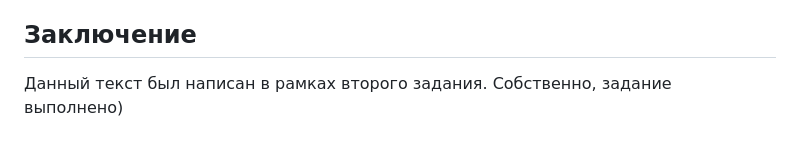
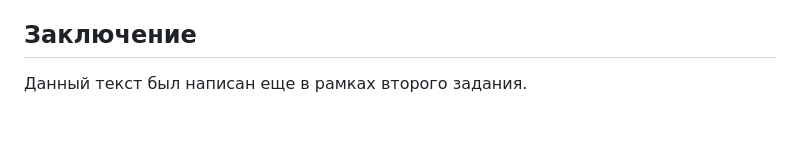
Before and after one commit to DirtyCode47/Lobanov_Aleksandr_Arkadievich_Flutter_zadanie3, a Markdown page: README.md, the part around the change. Rendered like a GitHub page.

```diff
--- a/README.md
+++ b/README.md
@@ -44,4 +44,4 @@
 
 ## Заключение
 
-Данный текст был написан в рамках второго задания. Собственно, задание выполнено)
+Данный текст был написан еще в рамках второго задания.
```
